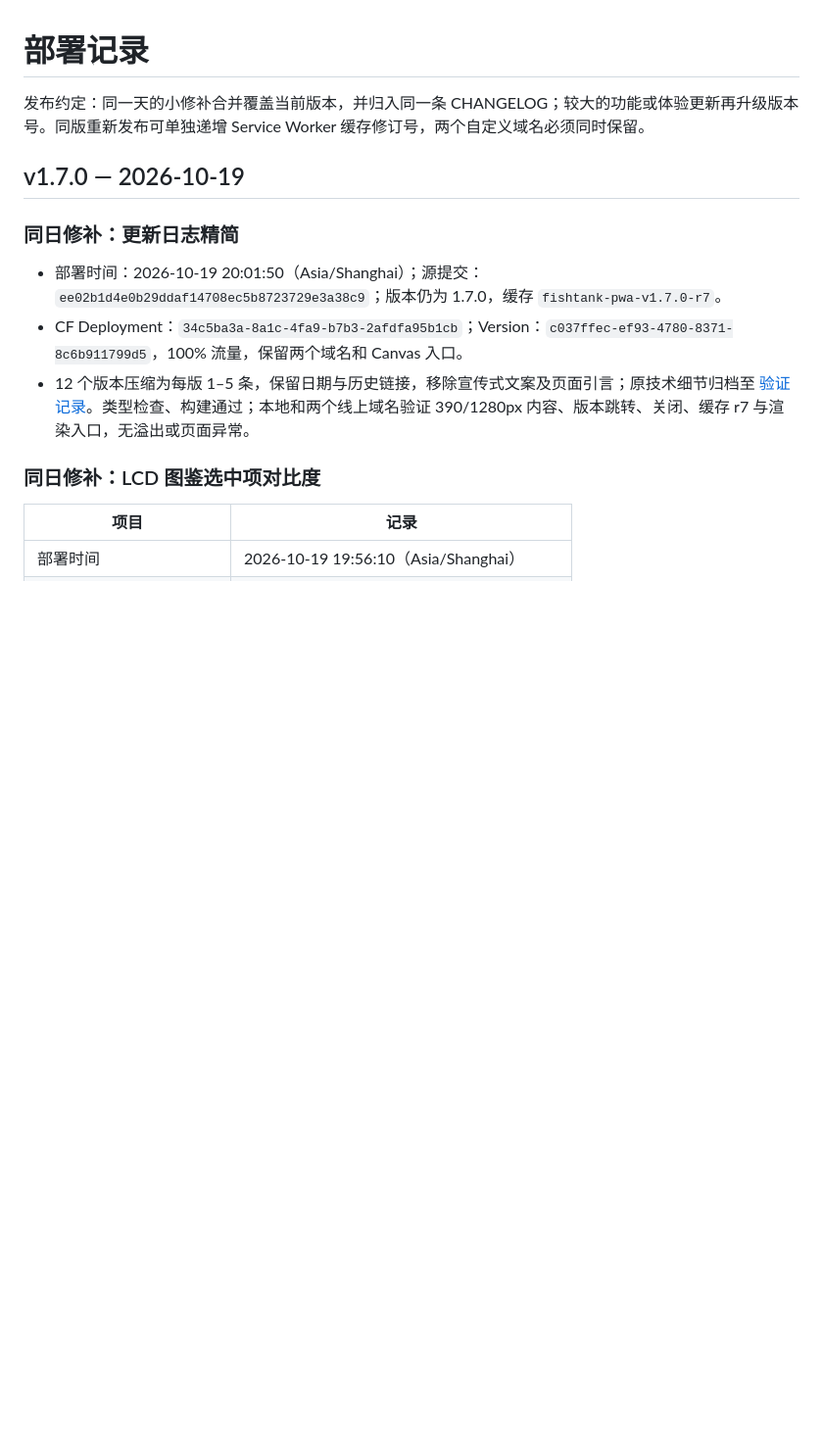
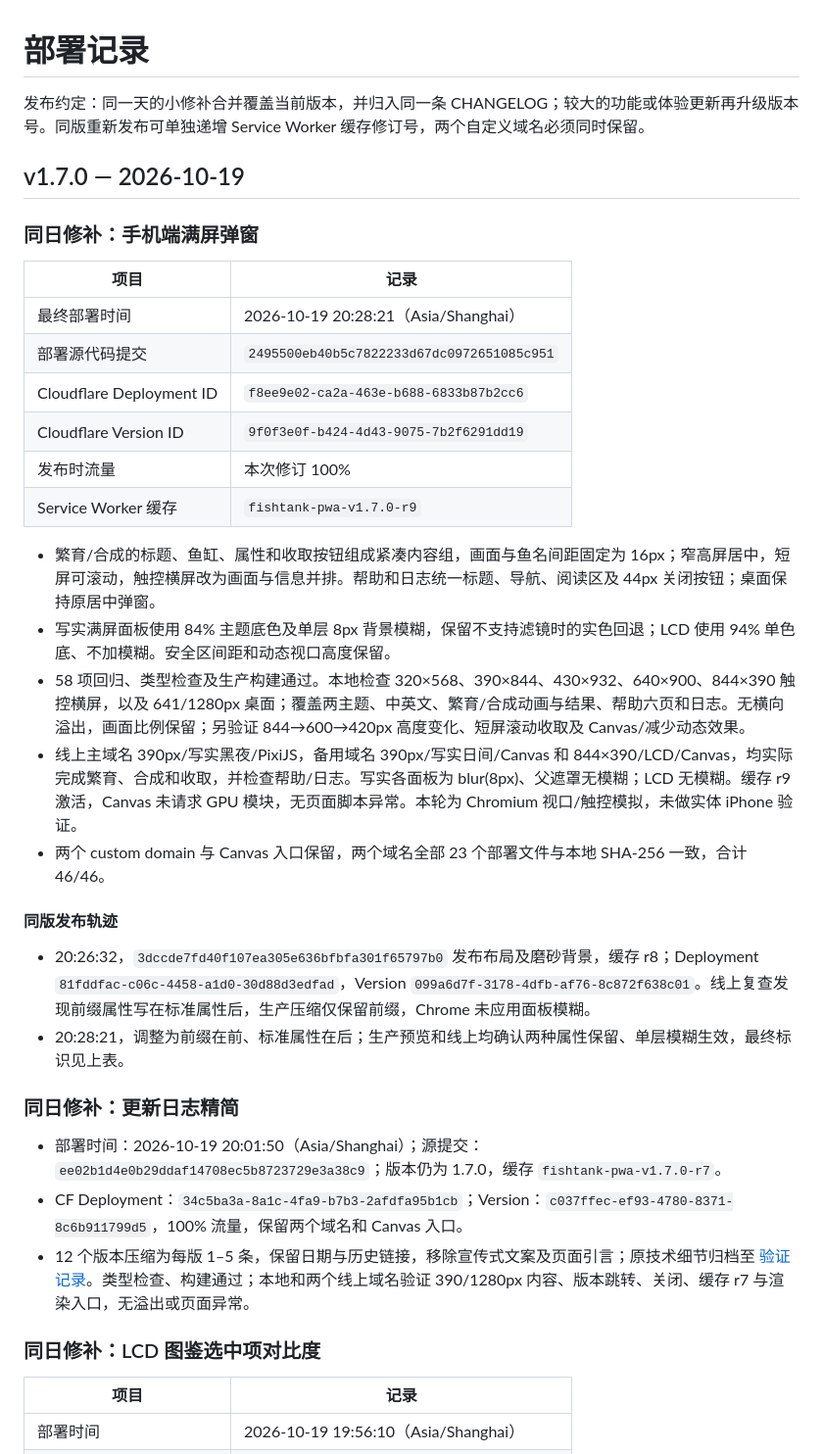
Before and after one commit to dofy/fishtank, a Markdown page: docs/DEPLOYMENTS.md, the part around the change. Shown at 98% size. GitHub-like rendering; blank space fills up the shorter version.

Commit message:
docs: record mobile dialog deployment

```diff
--- a/docs/DEPLOYMENTS.md
+++ b/docs/DEPLOYMENTS.md
@@ -3,6 +3,28 @@
 发布约定：同一天的小修补合并覆盖当前版本，并归入同一条 CHANGELOG；较大的功能或体验更新再升级版本号。同版重新发布可单独递增 Service Worker 缓存修订号，两个自定义域名必须同时保留。
 
 ## v1.7.0 — 2026-10-19
+
+### 同日修补：手机端满屏弹窗
+
+| 项目 | 记录 |
+| --- | --- |
+| 最终部署时间 | 2026-10-19 20:28:21（Asia/Shanghai） |
+| 部署源代码提交 | `2495500eb40b5c7822233d67dc0972651085c951` |
+| Cloudflare Deployment ID | `f8ee9e02-ca2a-463e-b688-6833b87b2cc6` |
+| Cloudflare Version ID | `9f0f3e0f-b424-4d43-9075-7b2f6291dd19` |
+| 发布时流量 | 本次修订 100% |
+| Service Worker 缓存 | `fishtank-pwa-v1.7.0-r9` |
+
+- 繁育/合成的标题、鱼缸、属性和收取按钮组成紧凑内容组，画面与鱼名间距固定为 16px；窄高屏居中，短屏可滚动，触控横屏改为画面与信息并排。帮助和日志统一标题、导航、阅读区及 44px 关闭按钮；桌面保持原居中弹窗。
+- 写实满屏面板使用 84% 主题底色及单层 8px 背景模糊，保留不支持滤镜时的实色回退；LCD 使用 94% 单色底、不加模糊。安全区间距和动态视口高度保留。
+- 58 项回归、类型检查及生产构建通过。本地检查 320×568、390×844、430×932、640×900、844×390 触控横屏，以及 641/1280px 桌面；覆盖两主题、中英文、繁育/合成动画与结果、帮助六页和日志。无横向溢出，画面比例保留；另验证 844→600→420px 高度变化、短屏滚动收取及 Canvas/减少动态效果。
+- 线上主域名 390px/写实黑夜/PixiJS，备用域名 390px/写实日间/Canvas 和 844×390/LCD/Canvas，均实际完成繁育、合成和收取，并检查帮助/日志。写实各面板为 blur(8px)、父遮罩无模糊；LCD 无模糊。缓存 r9 激活，Canvas 未请求 GPU 模块，无页面脚本异常。本轮为 Chromium 视口/触控模拟，未做实体 iPhone 验证。
+- 两个 custom domain 与 Canvas 入口保留，两个域名全部 23 个部署文件与本地 SHA-256 一致，合计 46/46。
+
+#### 同版发布轨迹
+
+- 20:26:32，`3dccde7fd40f107ea305e636bfbfa301f65797b0` 发布布局及磨砂背景，缓存 r8；Deployment `81fddfac-c06c-4458-a1d0-30d88d3edfad`，Version `099a6d7f-3178-4dfb-af76-8c872f638c01`。线上复查发现前缀属性写在标准属性后，生产压缩仅保留前缀，Chrome 未应用面板模糊。
+- 20:28:21，调整为前缀在前、标准属性在后；生产预览和线上均确认两种属性保留、单层模糊生效，最终标识见上表。
 
 ### 同日修补：更新日志精简
 
```
